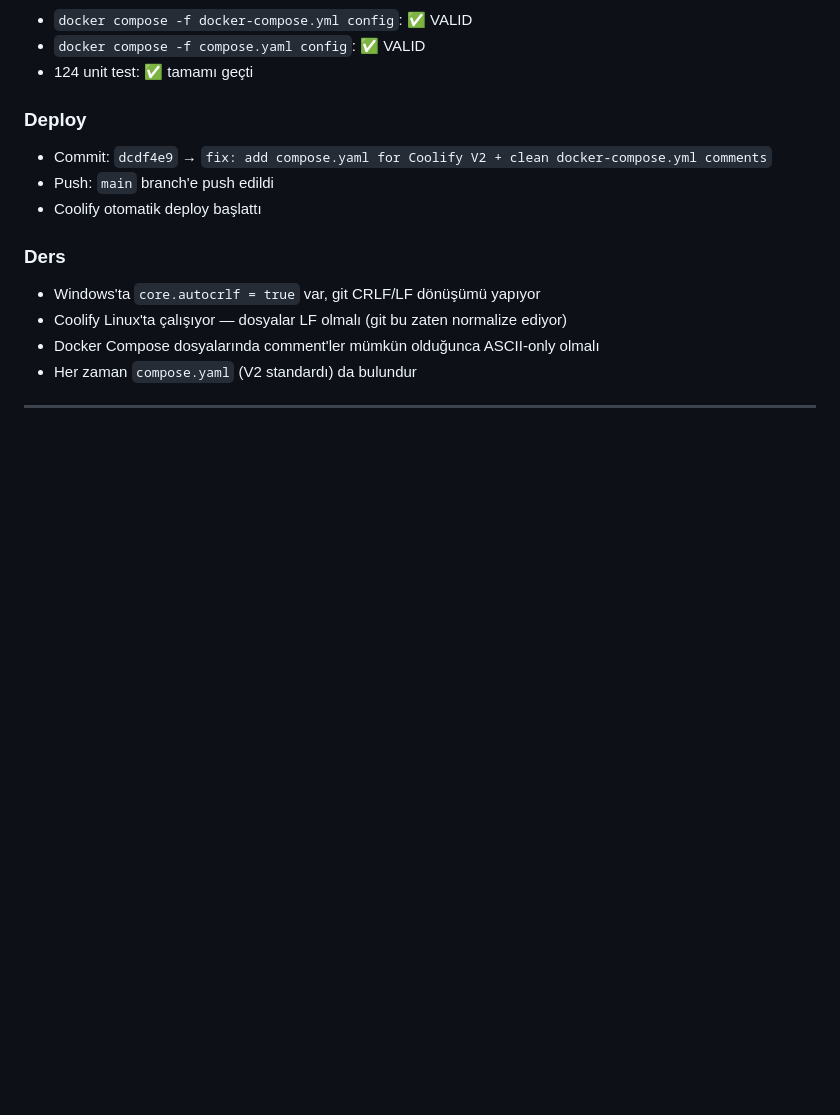
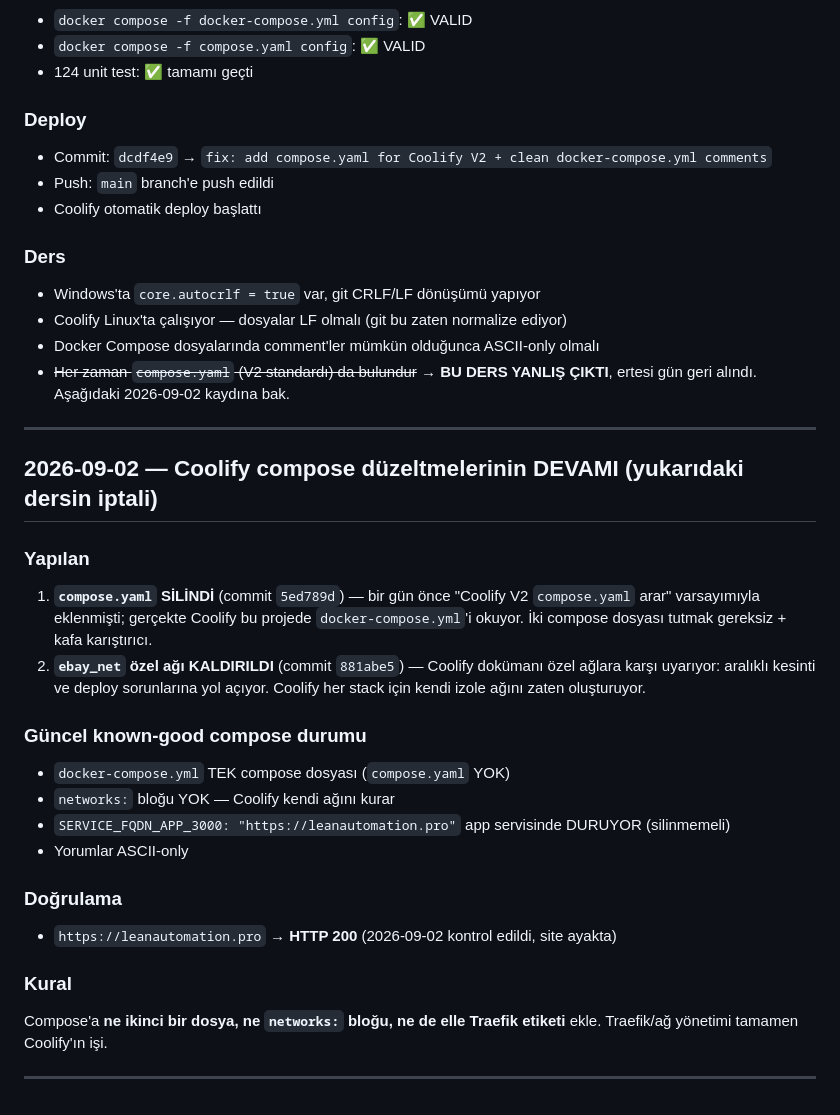
Before and after one commit to captainahmet52-rgb/ebay-radar, a Markdown page: MEMORY.md, the part around the change. Drawn GitHub-style; blank space fills up the shorter version.

Commit message:
docs: hafıza denetimi — yanlış çıkan compose.yaml dersi düzeltildi
2026-09-01 kaydındaki "her zaman compose.yaml bulundur" dersi ertesi gün
geri alınmıştı (5ed789d compose.yaml'i sildi, 881abe5 ebay_net ağını
kaldırdı) ama MEMORY.md'ye işlenmemişti — sonraki oturum kasten silinen
dosyayı geri ekleyebilirdi.

- Yanlış ders üstü çizildi, iptal sebebi yazıldı
- 2026-09-02 oturum kaydı eklendi (compose.yaml + ebay_net kaldırma)
- Güncel known-good compose durumu netleştirildi
- Site sağlığı doğrulandı: leanautomation.pro -> HTTP 200

```diff
--- a/MEMORY.md
+++ b/MEMORY.md
@@ -107,6 +107,32 @@ Deployment failed: Failed to read the Docker Compose file from the repository.
 - Windows'ta `core.autocrlf = true` var, git CRLF/LF dönüşümü yapıyor
 - Coolify Linux'ta çalışıyor — dosyalar LF olmalı (git bu zaten normalize ediyor)
 - Docker Compose dosyalarında comment'ler mümkün olduğunca ASCII-only olmalı
-- Her zaman `compose.yaml` (V2 standardı) da bulundur
+- ~~Her zaman `compose.yaml` (V2 standardı) da bulundur~~ → **BU DERS YANLIŞ ÇIKTI**,
+  ertesi gün geri alındı. Aşağıdaki 2026-09-02 kaydına bak.
 
 ---
+
+## 2026-09-02 — Coolify compose düzeltmelerinin DEVAMI (yukarıdaki dersin iptali)
+
+### Yapılan
+1. **`compose.yaml` SİLİNDİ** (commit `5ed789d`) — bir gün önce "Coolify V2 `compose.yaml`
+   arar" varsayımıyla eklenmişti; gerçekte Coolify bu projede `docker-compose.yml`'i okuyor.
+   İki compose dosyası tutmak gereksiz + kafa karıştırıcı.
+2. **`ebay_net` özel ağı KALDIRILDI** (commit `881abe5`) — Coolify dokümanı özel ağlara karşı
+   uyarıyor: aralıklı kesinti ve deploy sorunlarına yol açıyor. Coolify her stack için kendi
+   izole ağını zaten oluşturuyor.
+
+### Güncel known-good compose durumu
+- `docker-compose.yml` TEK compose dosyası (`compose.yaml` YOK)
+- `networks:` bloğu YOK — Coolify kendi ağını kurar
+- `SERVICE_FQDN_APP_3000: "https://leanautomation.pro"` app servisinde DURUYOR (silinmemeli)
+- Yorumlar ASCII-only
+
+### Doğrulama
+- `https://leanautomation.pro` → **HTTP 200** (2026-09-02 kontrol edildi, site ayakta)
+
+### Kural
+Compose'a **ne ikinci bir dosya, ne `networks:` bloğu, ne de elle Traefik etiketi** ekle.
+Traefik/ağ yönetimi tamamen Coolify'ın işi.
+
+---
```
